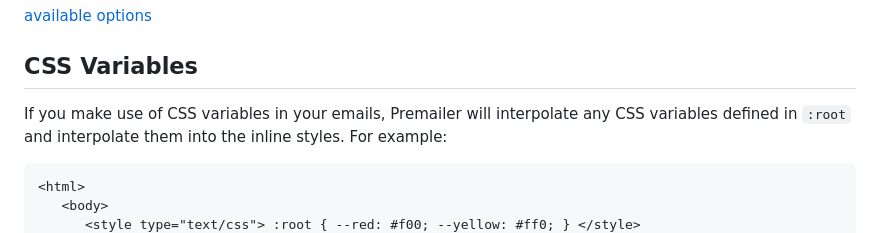
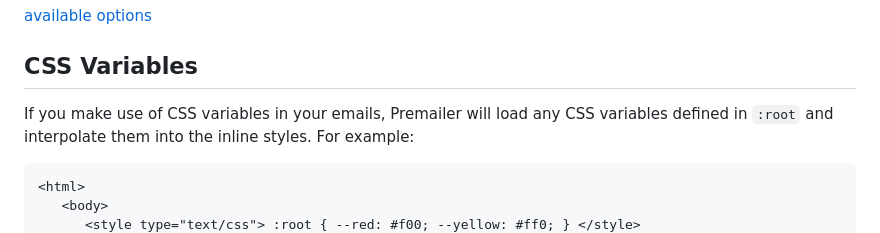
Before and after one commit to premailer/premailer, a Markdown page: README.md, the part around the change. Rendered like a GitHub page.

````diff
--- a/README.md
+++ b/README.md
@@ -129,7 +129,7 @@ Premailer.new(
 
 ## CSS Variables
 
-If you make use of CSS variables in your emails, Premailer will interpolate any CSS variables
+If you make use of CSS variables in your emails, Premailer will load any CSS variables
 defined in `:root` and interpolate them into the inline styles. For example:
 
 ```
````
